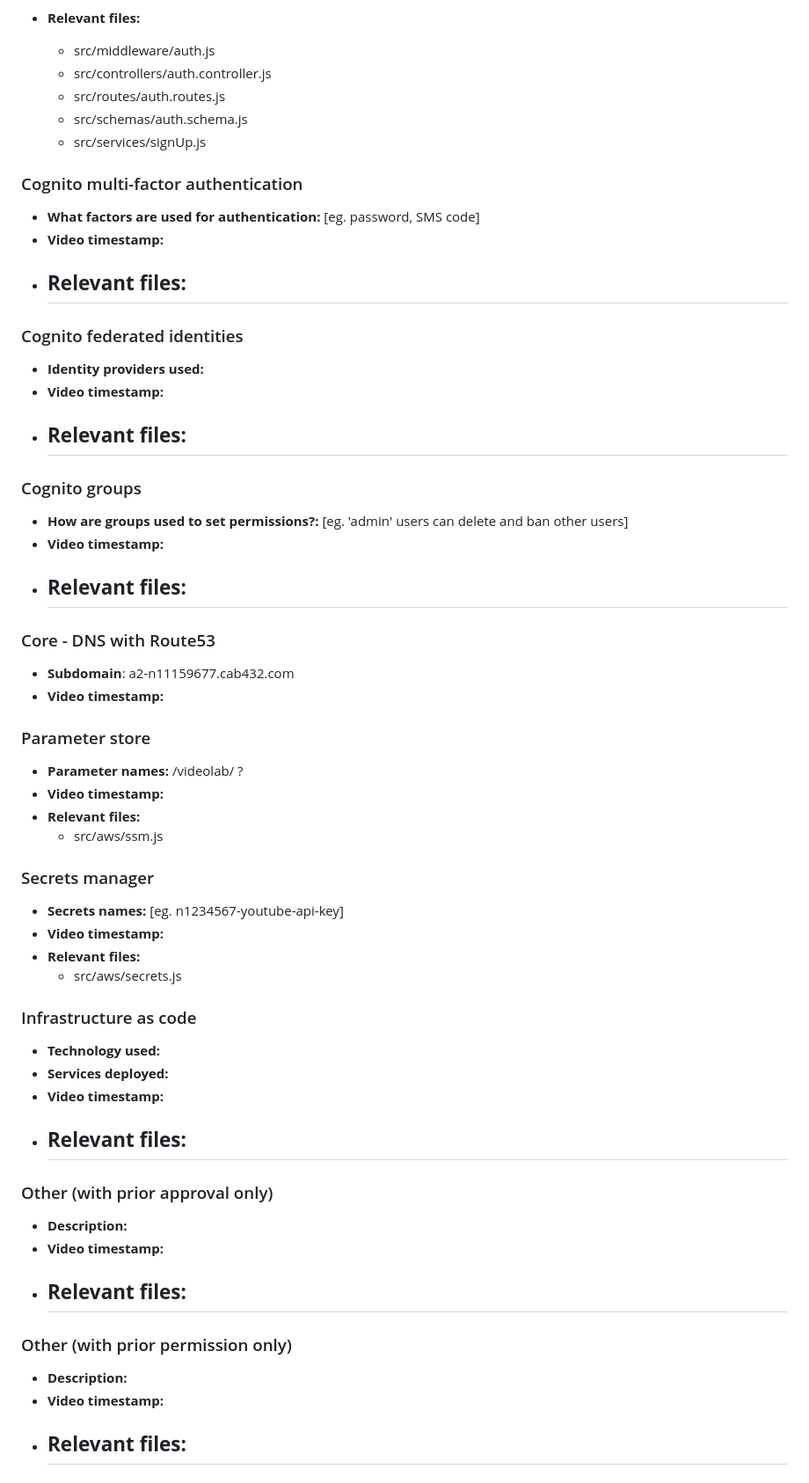
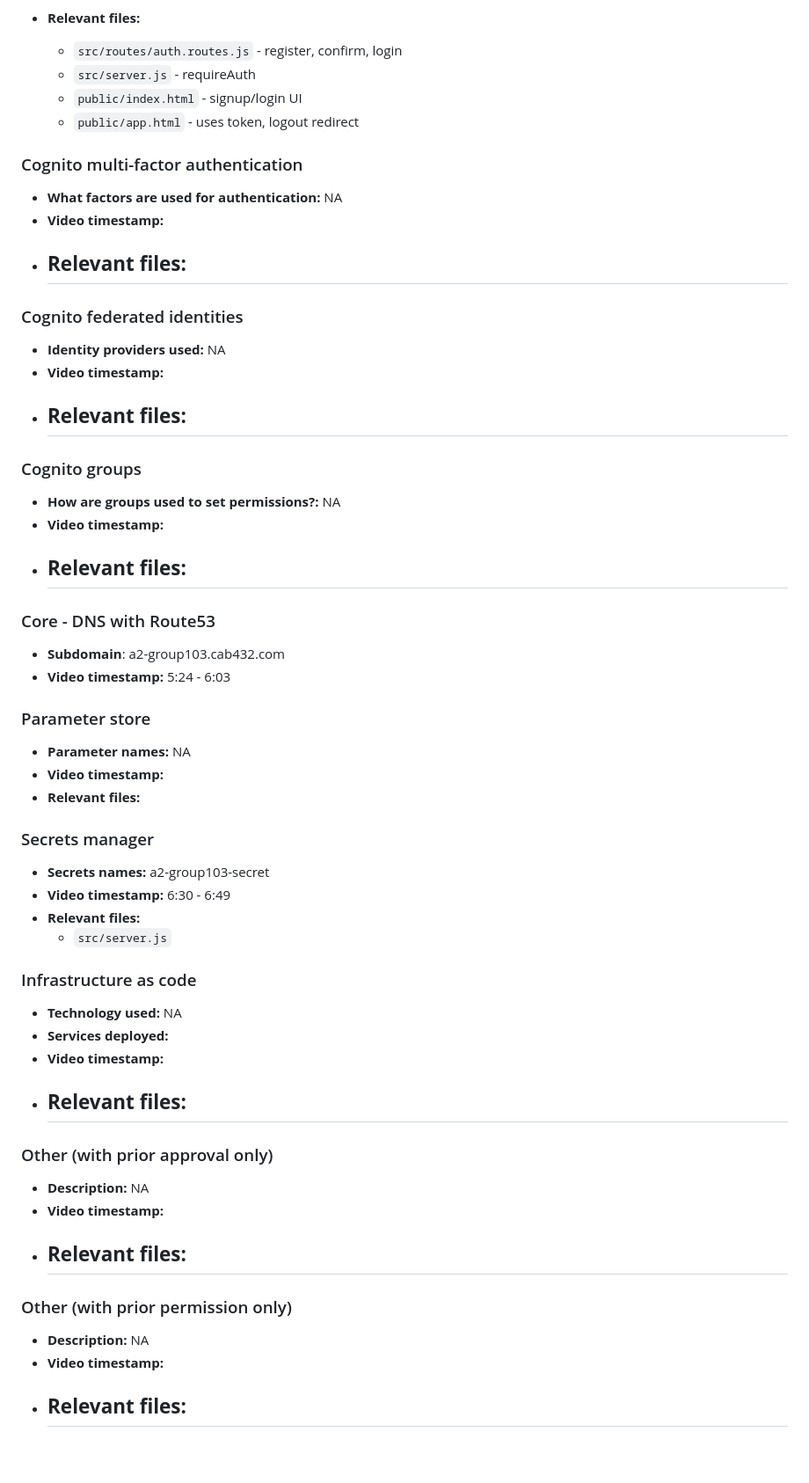
Before and after one commit to dash44/videolab, a Markdown page: A2_response_to_criteria.md, the part around one of its changes. Shown at 88% size. Rendered like a GitHub page; blank space fills up the shorter version.

```diff
--- a/A2_response_to_criteria.md
+++ b/A2_response_to_criteria.md
@@ -112,53 +121,51 @@ Overview
 - **Relevant files:**
-    - src/middleware/auth.js
-    - src/controllers/auth.controller.js
-    - src/routes/auth.routes.js
-    - src/schemas/auth.schema.js
-    - src/services/signUp.js
+    - `src/routes/auth.routes.js` - register, confirm, login
+    - `src/server.js` - requireAuth
+    - `public/index.html` - signup/login UI
+    - `public/app.html` - uses token, logout redirect
 
 ### Cognito multi-factor authentication
 
-- **What factors are used for authentication:** [eg. password, SMS code]
+- **What factors are used for authentication:** NA
 - **Video timestamp:**
 - **Relevant files:**
     -
 
 ### Cognito federated identities
 
-- **Identity providers used:**
+- **Identity providers used:** NA
 - **Video timestamp:**
 - **Relevant files:**
     -
 
 ### Cognito groups
 
-- **How are groups used to set permissions?:** [eg. 'admin' users can delete and ban other users]
+- **How are groups used to set permissions?:** NA
 - **Video timestamp:**
 - **Relevant files:**
     -
 
 ### Core - DNS with Route53
 
-- **Subdomain**:  a2-n11159677.cab432.com
-- **Video timestamp:**
+- **Subdomain**:  a2-group103.cab432.com
+- **Video timestamp:** 5:24 - 6:03
 
 ### Parameter store
 
-- **Parameter names:** /videolab/ ?
+- **Parameter names:** NA
 - **Video timestamp:**
 - **Relevant files:**
-    - src/aws/ssm.js
 
 ### Secrets manager
 
-- **Secrets names:** [eg. n1234567-youtube-api-key]
-- **Video timestamp:**
+- **Secrets names:** a2-group103-secret
+- **Video timestamp:** 6:30 - 6:49
 - **Relevant files:**
-    - src/aws/secrets.js
+    - `src/server.js`
 
 ### Infrastructure as code
 
-- **Technology used:**
+- **Technology used:** NA
 - **Services deployed:**
 - **Video timestamp:**
 - **Relevant files:**
@@ -166,14 +173,14 @@ Overview
 
 ### Other (with prior approval only)
 
-- **Description:**
+- **Description:** NA
 - **Video timestamp:**
 - **Relevant files:**
     -
 
 ### Other (with prior permission only)
 
-- **Description:**
+- **Description:** NA
 - **Video timestamp:**
 - **Relevant files:**
     -
```
Also changed, not shown: other parts of A2_response_to_criteria.md (+35 -26 lines).
